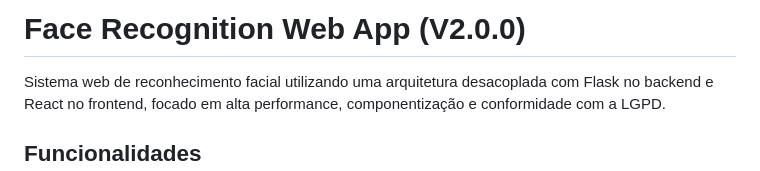
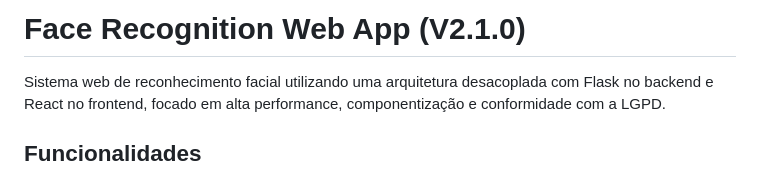
Before and after one commit to FeLiPeOLi7/FaceRecognitionApp, a Markdown page: README.md, the part around the change. Rendered like a GitHub page.

Commit message:
Bump version to V2.1.0 in README
Updated version number in README to V2.1.0.

```diff
--- a/README.md
+++ b/README.md
@@ -1,4 +1,4 @@
-# Face Recognition Web App (V2.0.0)
+# Face Recognition Web App (V2.1.0)
 
 Sistema web de reconhecimento facial utilizando uma arquitetura desacoplada com Flask no backend e React no frontend, focado em alta performance, componentização e conformidade com a LGPD.
 
```
